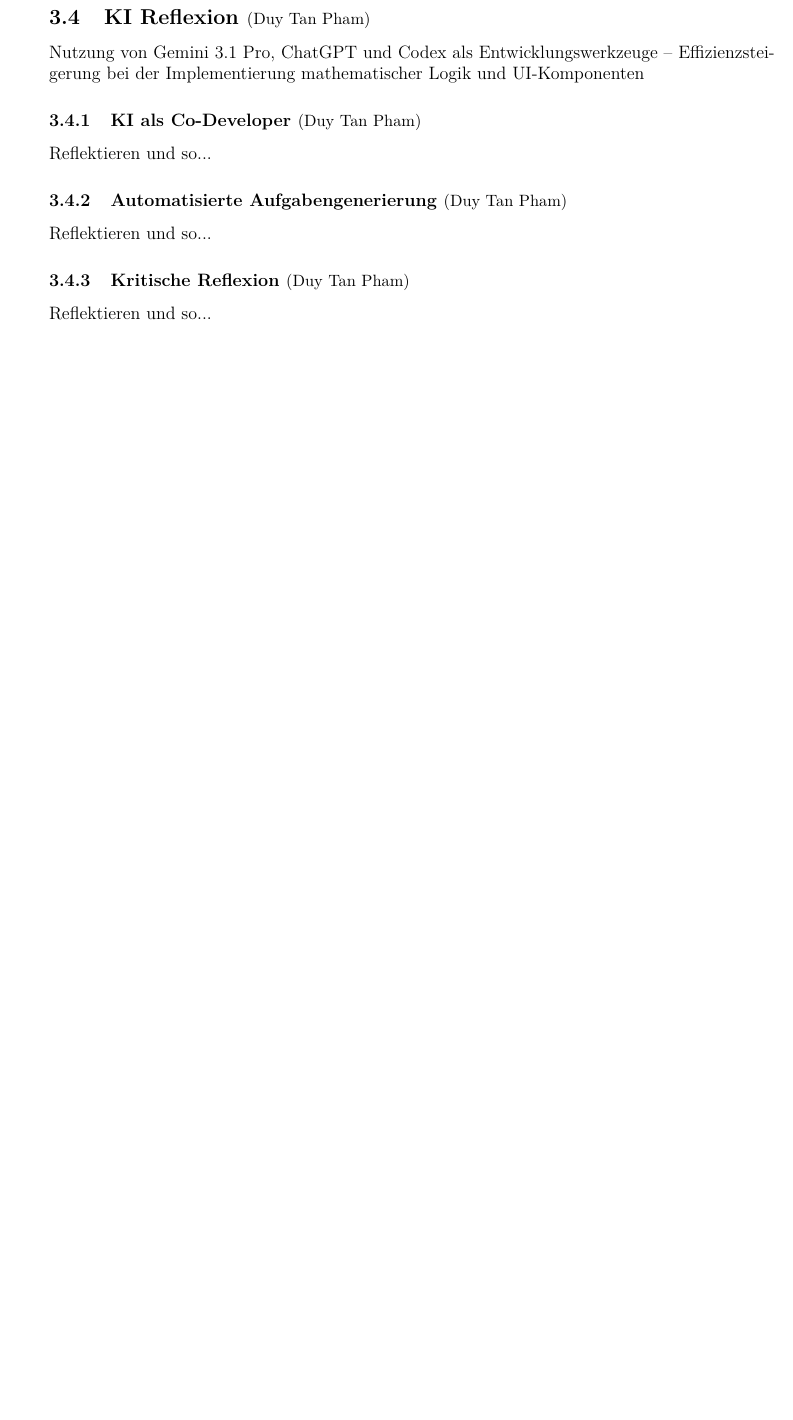
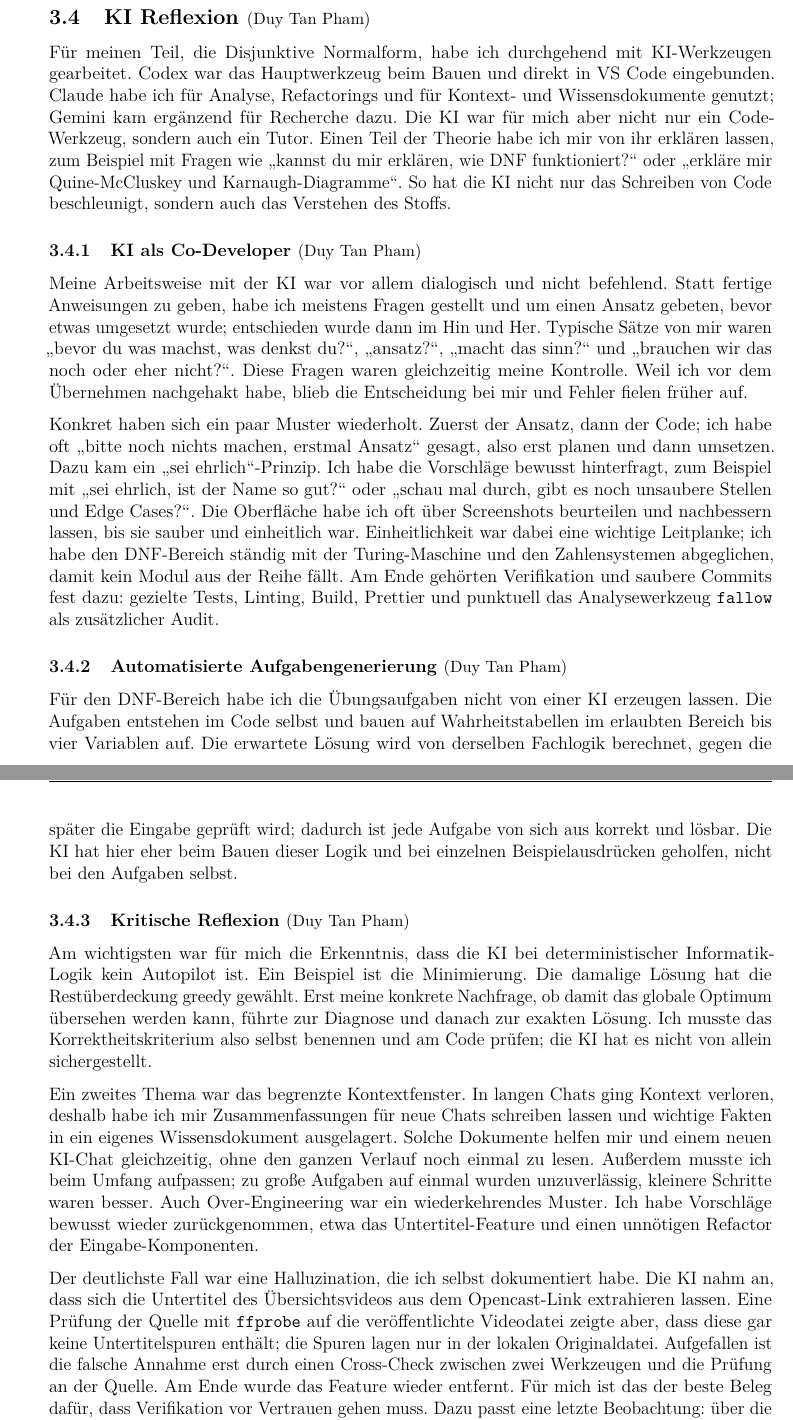
Before and after one commit to Markussus/ProjektArbeit_GI_Plattform, a LaTeX document (docs/documentation/documentation.tex, which reads docs/documentation/includes/03_KI/03_04.tex): part of page 7 of 16 before the commit and two parts of pages 7 and 8 of 17 after it, the two joined at a grey line, cut so that both start at the same text, the shorter picture padded with empty space. Compiled offline with pdfLaTeX.

Commit message:
docs: draft DNF AI-reflection section (03_04)
Co-Authored-By: Claude Opus 4.8 <noreply@anthropic.com>

```diff
--- a/docs/documentation/includes/03_KI/03_04.tex
+++ b/docs/documentation/includes/03_KI/03_04.tex
@@ -1,15 +1,68 @@
 \subNsection{1}{KI Reflexion}{Duy Tan Pham}
 
-Nutzung von Gemini 3.1 Pro, ChatGPT und Codex als Entwicklungswerkzeuge – Effizienzsteigerung bei der Implementierung mathematischer Logik und UI-Komponenten
+Für meinen Teil, die Disjunktive Normalform, habe ich durchgehend mit KI-Werkzeugen
+gearbeitet. Codex war das Hauptwerkzeug beim Bauen und direkt in VS Code eingebunden. Claude
+habe ich für Analyse, Refactorings und für Kontext- und Wissensdokumente genutzt; Gemini kam
+ergänzend für Recherche dazu. Die KI war für mich aber nicht nur ein Code-Werkzeug, sondern
+auch ein Tutor. Einen Teil der Theorie habe ich mir von ihr erklären lassen, zum Beispiel
+mit Fragen wie \glqq kannst du mir erklären, wie DNF funktioniert?\grqq{} oder
+\glqq erkläre mir Quine-McCluskey und Karnaugh-Diagramme\grqq{}. So hat die KI nicht nur das
+Schreiben von Code beschleunigt, sondern auch das Verstehen des Stoffs.
 
 \subNsection{2}{KI als Co-Developer}{Duy Tan Pham}
 
-Reflektieren und so...
+Meine Arbeitsweise mit der KI war vor allem dialogisch und nicht befehlend. Statt fertige
+Anweisungen zu geben, habe ich meistens Fragen gestellt und um einen Ansatz gebeten, bevor
+etwas umgesetzt wurde; entschieden wurde dann im Hin und Her. Typische Sätze von mir waren
+\glqq bevor du was machst, was denkst du?\grqq{}, \glqq ansatz?\grqq{},
+\glqq macht das sinn?\grqq{} und \glqq brauchen wir das noch oder eher nicht?\grqq{}. Diese
+Fragen waren gleichzeitig meine Kontrolle. Weil ich vor dem Übernehmen nachgehakt habe,
+blieb die Entscheidung bei mir und Fehler fielen früher auf.
+
+Konkret haben sich ein paar Muster wiederholt. Zuerst der Ansatz, dann der Code; ich habe
+oft \glqq bitte noch nichts machen, erstmal Ansatz\grqq{} gesagt, also erst planen und dann
+umsetzen. Dazu kam ein \glqq sei ehrlich\grqq{}-Prinzip. Ich habe die Vorschläge bewusst
+hinterfragt, zum Beispiel mit \glqq sei ehrlich, ist der Name so gut?\grqq{} oder
+\glqq schau mal durch, gibt es noch unsaubere Stellen und Edge Cases?\grqq{}. Die Oberfläche
+habe ich oft über Screenshots beurteilen und nachbessern lassen, bis sie sauber und
+einheitlich war. Einheitlichkeit war dabei eine wichtige Leitplanke; ich habe den DNF-Bereich
+ständig mit der Turing-Maschine und den Zahlensystemen abgeglichen, damit kein Modul aus der
+Reihe fällt. Am Ende gehörten Verifikation und saubere Commits fest dazu: gezielte Tests,
+Linting, Build, Prettier und punktuell das Analysewerkzeug \texttt{fallow} als zusätzlicher
+Audit.
 
 \subNsection{2}{Automatisierte Aufgabengenerierung}{Duy Tan Pham}
 
-Reflektieren und so...
+Für den DNF-Bereich habe ich die Übungsaufgaben nicht von einer KI erzeugen lassen. Die
+Aufgaben entstehen im Code selbst und bauen auf Wahrheitstabellen im erlaubten Bereich bis
+vier Variablen auf. Die erwartete Lösung wird von derselben Fachlogik berechnet, gegen die
+später die Eingabe geprüft wird; dadurch ist jede Aufgabe von sich aus korrekt und lösbar.
+Die KI hat hier eher beim Bauen dieser Logik und bei einzelnen Beispielausdrücken geholfen,
+nicht bei den Aufgaben selbst.
 
 \subNsection{2}{Kritische Reflexion}{Duy Tan Pham}
 
-Reflektieren und so...
+Am wichtigsten war für mich die Erkenntnis, dass die KI bei deterministischer
+Informatik-Logik kein Autopilot ist. Ein Beispiel ist die Minimierung. Die damalige Lösung
+hat die Restüberdeckung greedy gewählt. Erst meine konkrete Nachfrage, ob damit das globale
+Optimum übersehen werden kann, führte zur Diagnose und danach zur exakten Lösung. Ich musste
+das Korrektheitskriterium also selbst benennen und am Code prüfen; die KI hat es nicht von
+allein sichergestellt.
+
+Ein zweites Thema war das begrenzte Kontextfenster. In langen Chats ging Kontext verloren,
+deshalb habe ich mir Zusammenfassungen für neue Chats schreiben lassen und wichtige Fakten in
+ein eigenes Wissensdokument ausgelagert. Solche Dokumente helfen mir und einem neuen KI-Chat
+gleichzeitig, ohne den ganzen Verlauf noch einmal zu lesen. Außerdem musste ich beim Umfang
+aufpassen; zu große Aufgaben auf einmal wurden unzuverlässig, kleinere Schritte waren besser.
+Auch Over-Engineering war ein wiederkehrendes Muster. Ich habe Vorschläge bewusst wieder
+zurückgenommen, etwa das Untertitel-Feature und einen unnötigen Refactor der
+Eingabe-Komponenten.
+
+Der deutlichste Fall war eine Halluzination, die ich selbst dokumentiert habe. Die KI nahm
+an, dass sich die Untertitel des Übersichtsvideos aus dem Opencast-Link extrahieren lassen.
+Eine Prüfung der Quelle mit \texttt{ffprobe} auf die veröffentlichte Videodatei zeigte aber,
+dass diese gar keine Untertitelspuren enthält; die Spuren lagen nur in der lokalen
+Originaldatei. Aufgefallen ist die falsche Annahme erst durch einen Cross-Check zwischen zwei
+Werkzeugen und die Prüfung an der Quelle. Am Ende wurde das Feature wieder entfernt. Für mich
+ist das der beste Beleg dafür, dass Verifikation vor Vertrauen gehen muss. Dazu passt eine
+letzte Beobachtung: über die Projektzeit habe ich mehrere Modelle benutzt, und auch neuere
```
Also changed, not shown: docs/documentation/includes/03_KI/03_04.tex (3 more changed lines).
